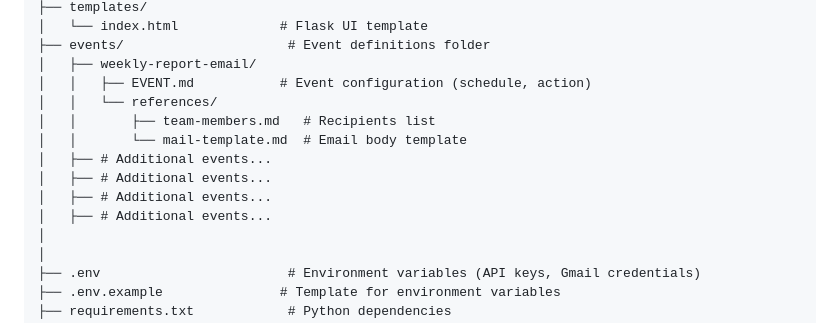
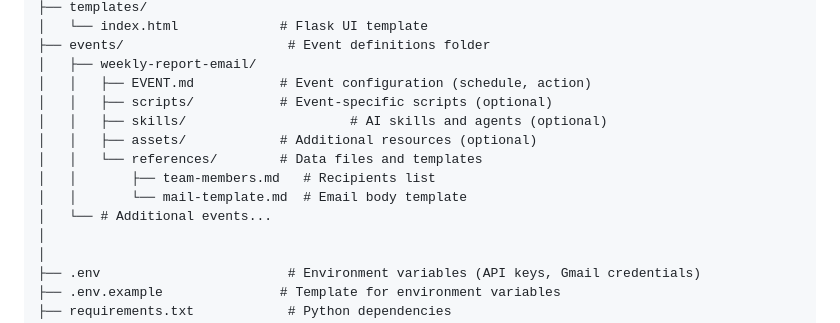
Before and after one commit to HadjievK/event-driven-agent, a Markdown page: README.md, the part around the change. GitHub-like rendering.

```diff
--- a/README.md
+++ b/README.md
@@ -99,13 +99,13 @@ AEP-Claude/
 ├── events/                     # Event definitions folder
 │   ├── weekly-report-email/
 │   │   ├── EVENT.md           # Event configuration (schedule, action)
-│   │   └── references/
+│   │   ├── scripts/           # Event-specific scripts (optional)
+│   │   ├── skills/                     # AI skills and agents (optional)
+│   │   ├── assets/            # Additional resources (optional)
+│   │   └── references/        # Data files and templates
 │   │       ├── team-members.md   # Recipients list
 │   │       └── mail-template.md  # Email body template
-│   ├── # Additional events...
-│   ├── # Additional events...
-│   ├── # Additional events...
-│   ├── # Additional events...
+│   └── # Additional events...
 │
 │
 ├── .env                        # Environment variables (API keys, Gmail credentials)
```
